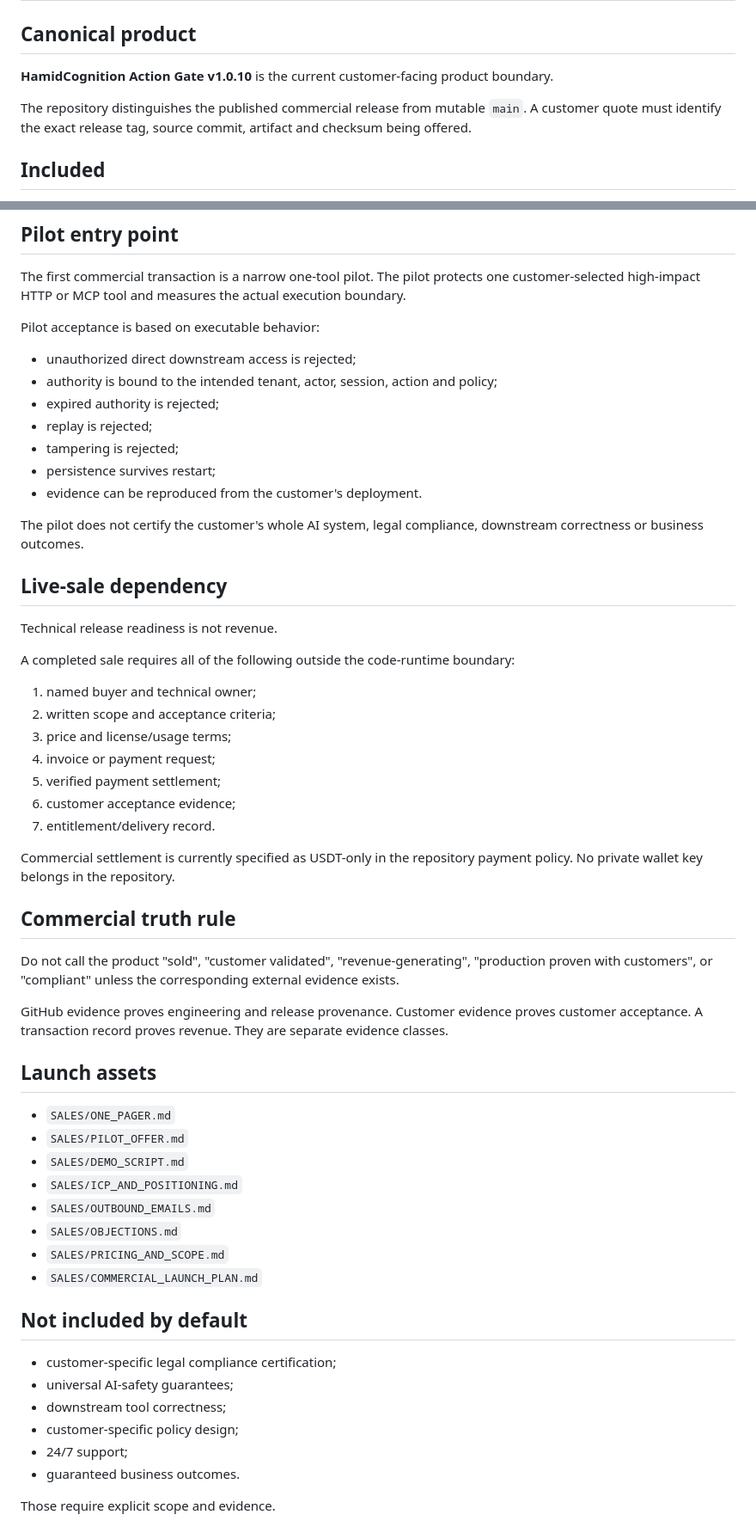
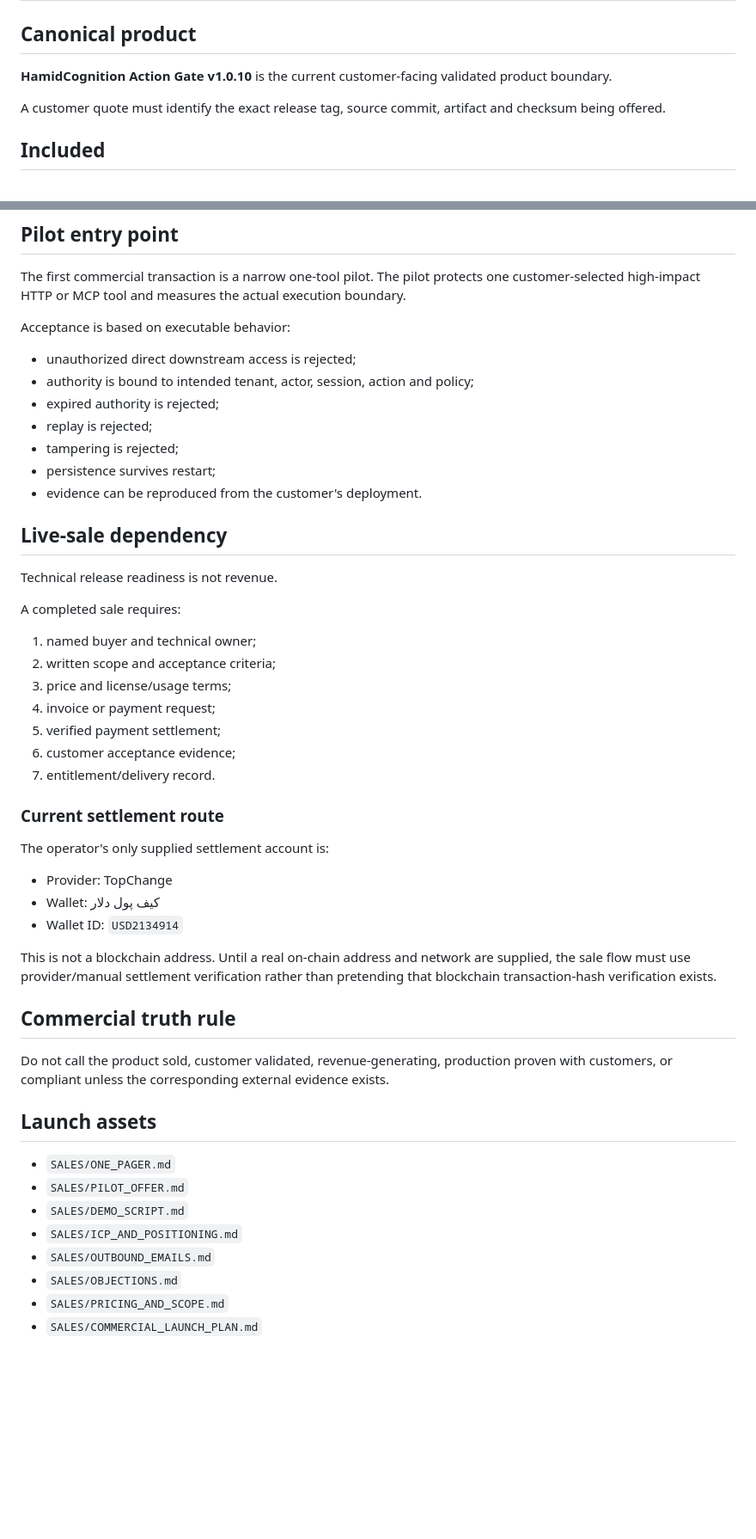
Before and after one commit to hamidhayatijozani/HamidCognition-Unified, a Markdown page: PRODUCT/COMMERCIAL_READINESS.md, 2 parts joined by grey strips. Shown at 86% size. Drawn GitHub-style; blank space fills up the shorter version.

Commit message:
fix: align commercial settlement with actual TopChange wallet boundary

```diff
--- a/PRODUCT/COMMERCIAL_READINESS.md
+++ b/PRODUCT/COMMERCIAL_READINESS.md
@@ -2,9 +2,9 @@
 
 ## Canonical product
 
-**HamidCognition Action Gate v1.0.10** is the current customer-facing product boundary.
+**HamidCognition Action Gate v1.0.10** is the current customer-facing validated product boundary.
 
-The repository distinguishes the published commercial release from mutable `main`. A customer quote must identify the exact release tag, source commit, artifact and checksum being offered.
+A customer quote must identify the exact release tag, source commit, artifact and checksum being offered.
 
 ## Included
 
@@ -61,23 +59,21 @@ The repository does not represent Managed or Enterprise operations as already de
 
 The first commercial transaction is a narrow one-tool pilot. The pilot protects one customer-selected high-impact HTTP or MCP tool and measures the actual execution boundary.
 
-Pilot acceptance is based on executable behavior:
+Acceptance is based on executable behavior:
 
 - unauthorized direct downstream access is rejected;
-- authority is bound to the intended tenant, actor, session, action and policy;
+- authority is bound to intended tenant, actor, session, action and policy;
 - expired authority is rejected;
 - replay is rejected;
 - tampering is rejected;
 - persistence survives restart;
 - evidence can be reproduced from the customer's deployment.
 
-The pilot does not certify the customer's whole AI system, legal compliance, downstream correctness or business outcomes.
-
 ## Live-sale dependency
 
 Technical release readiness is not revenue.
 
-A completed sale requires all of the following outside the code-runtime boundary:
+A completed sale requires:
 
 1. named buyer and technical owner;
 2. written scope and acceptance criteria;
@@ -87,13 +83,19 @@ A completed sale requires all of the following outside the code-runtime boundary
 6. customer acceptance evidence;
 7. entitlement/delivery record.
 
-Commercial settlement is currently specified as USDT-only in the repository payment policy. No private wallet key belongs in the repository.
+### Current settlement route
+
+The operator's only supplied settlement account is:
+
+- Provider: TopChange
+- Wallet: کیف پول دلار
+- Wallet ID: `USD2134914`
+
+This is not a blockchain address. Until a real on-chain address and network are supplied, the sale flow must use provider/manual settlement verification rather than pretending that blockchain transaction-hash verification exists.
 
 ## Commercial truth rule
 
-Do not call the product "sold", "customer validated", "revenue-generating", "production proven with customers", or "compliant" unless the corresponding external evidence exists.
-
-GitHub evidence proves engineering and release provenance. Customer evidence proves customer acceptance. A transaction record proves revenue. They are separate evidence classes.
+Do not call the product sold, customer validated, revenue-generating, production proven with customers, or compliant unless the corresponding external evidence exists.
 
 ## Launch assets
 
@@ -105,14 +107,3 @@ GitHub evidence proves engineering and release provenance. Customer evidence pro
 - `SALES/OBJECTIONS.md`
 - `SALES/PRICING_AND_SCOPE.md`
 - `SALES/COMMERCIAL_LAUNCH_PLAN.md`
-
-## Not included by default
-
-- customer-specific legal compliance certification;
-- universal AI-safety guarantees;
-- downstream tool correctness;
-- customer-specific policy design;
-- 24/7 support;
-- guaranteed business outcomes.
-
-Those require explicit scope and evidence.
```
Also changed, not shown: other parts of PRODUCT/COMMERCIAL_READINESS.md (+1 -3 lines).
